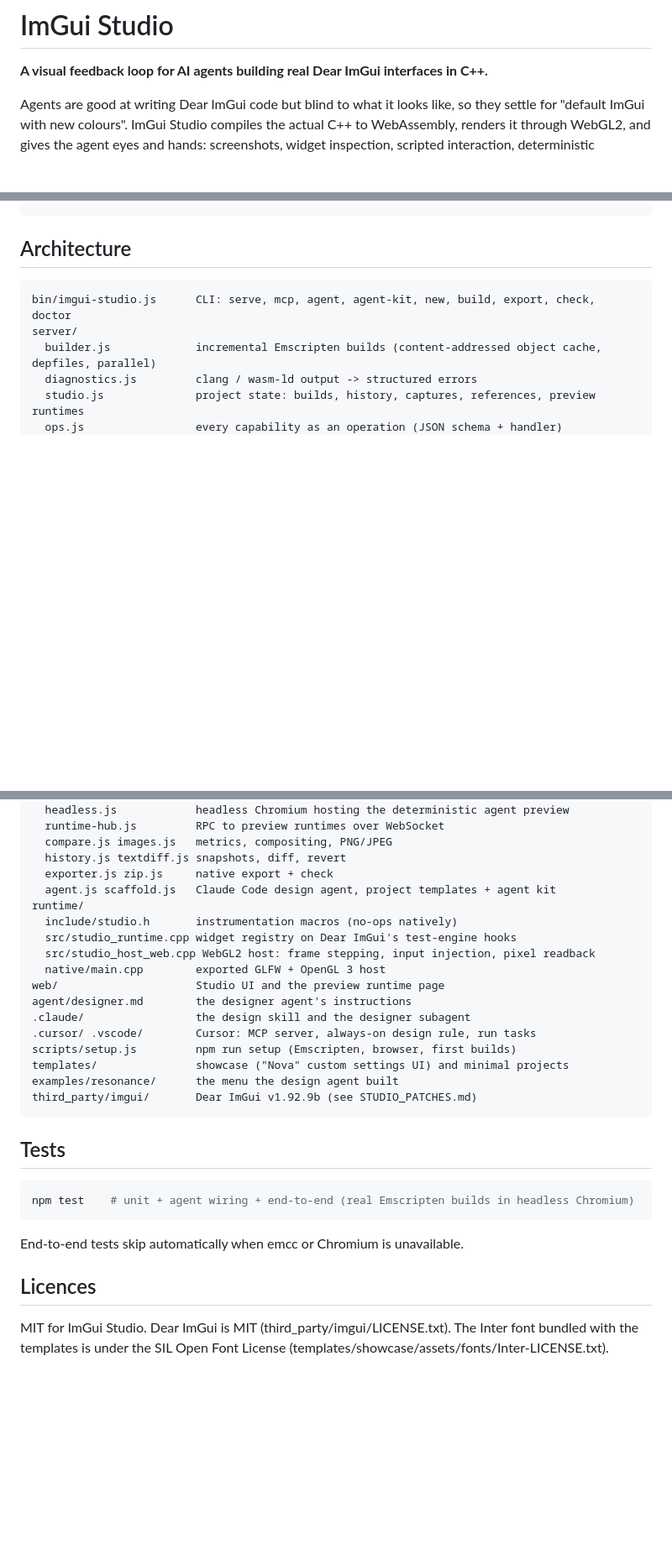
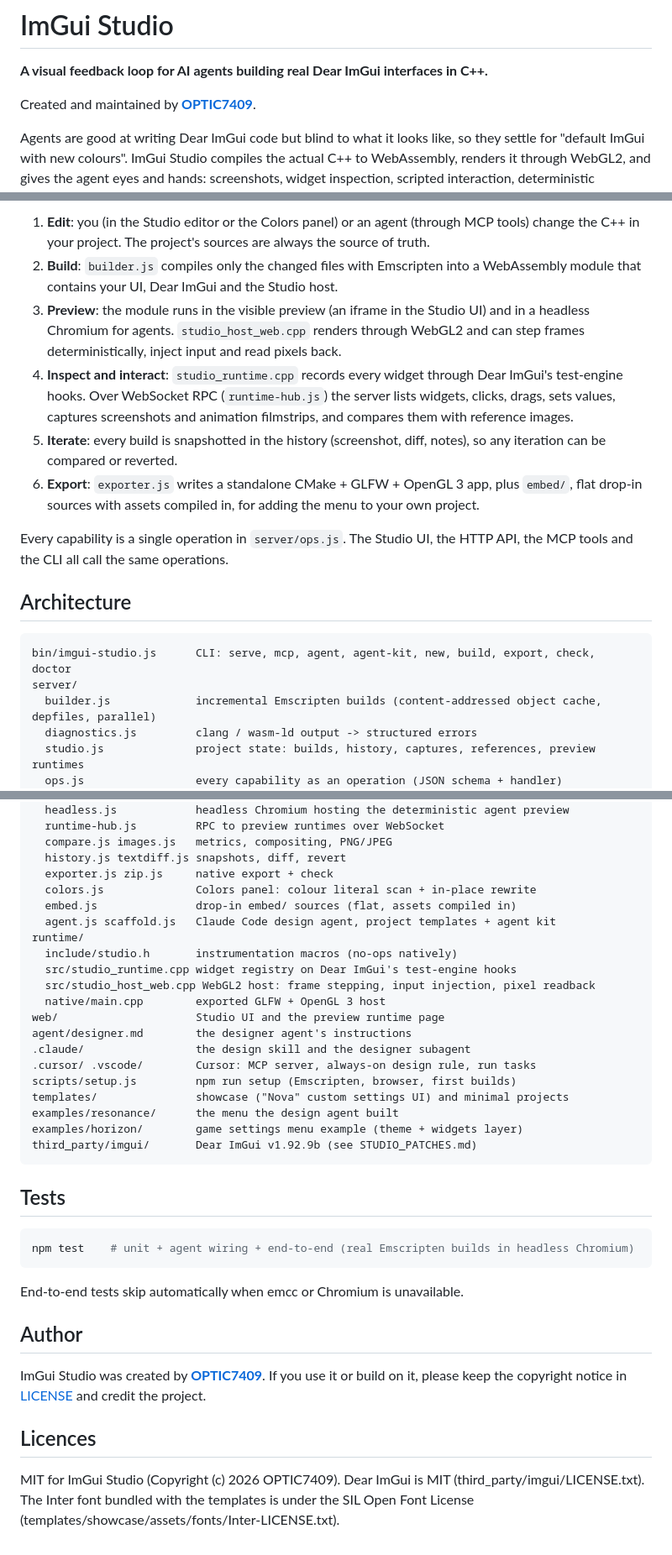
Before and after one commit to OPTIC7409/ImGuiStudio, a Markdown page: README.md, 3 parts joined by grey strips. Shown: that part at 84% size. Rendered like a GitHub page; blank space fills up the shorter version.

````diff
--- a/README.md
+++ b/README.md
@@ -1,6 +1,8 @@
 # ImGui Studio
 
 **A visual feedback loop for AI agents building real Dear ImGui interfaces in C++.**
+
+Created and maintained by **[OPTIC7409](https://github.com/OPTIC7409)**.
 
 Agents are good at writing Dear ImGui code but blind to what it looks like, so
 they settle for "default ImGui with new colours". ImGui Studio compiles the
@@ -251,3 +342,21 @@ cd export/my-menu-build12 && cmake -S . -B build && cmake --build build
+1. **Edit**: you (in the Studio editor or the Colors panel) or an agent (through MCP tools)
+   change the C++ in your project. The project's sources are always the source of truth.
+2. **Build**: `builder.js` compiles only the changed files with Emscripten into a WebAssembly
+   module that contains your UI, Dear ImGui and the Studio host.
+3. **Preview**: the module runs in the visible preview (an iframe in the Studio UI) and in a
+   headless Chromium for agents. `studio_host_web.cpp` renders through WebGL2 and can step
+   frames deterministically, inject input and read pixels back.
+4. **Inspect and interact**: `studio_runtime.cpp` records every widget through Dear ImGui's
+   test-engine hooks. Over WebSocket RPC (`runtime-hub.js`) the server lists widgets, clicks,
+   drags, sets values, captures screenshots and animation filmstrips, and compares them with
+   reference images.
+5. **Iterate**: every build is snapshotted in the history (screenshot, diff, notes), so any
+   iteration can be compared or reverted.
+6. **Export**: `exporter.js` writes a standalone CMake + GLFW + OpenGL 3 app, plus `embed/`,
+   flat drop-in sources with assets compiled in, for adding the menu to your own project.
+
+Every capability is a single operation in `server/ops.js`. The Studio UI, the HTTP API,
+the MCP tools and the CLI all call the same operations.
 
 ## Architecture
 
@@ -264,6 +373,8 @@ server/
   compare.js images.js   metrics, compositing, PNG/JPEG
   history.js textdiff.js snapshots, diff, revert
   exporter.js zip.js     native export + check
+  colors.js              Colors panel: colour literal scan + in-place rewrite
+  embed.js               drop-in embed/ sources (flat, assets compiled in)
   agent.js scaffold.js   Claude Code design agent, project templates + agent kit
 runtime/
   include/studio.h       instrumentation macros (no-ops natively)
@@ -277,6 +388,7 @@ agent/designer.md        the designer agent's instructions
 scripts/setup.js         npm run setup (Emscripten, browser, first builds)
 templates/               showcase ("Nova" custom settings UI) and minimal projects
 examples/resonance/      the menu the design agent built
+examples/horizon/        game settings menu example (theme + widgets layer)
 third_party/imgui/       Dear ImGui v1.92.9b (see STUDIO_PATCHES.md)
 ```
 
@@ -288,8 +400,14 @@ npm test    # unit + agent wiring + end-to-end (real Emscripten builds in headle
 
 End-to-end tests skip automatically when emcc or Chromium is unavailable.
 
+## Author
+
+ImGui Studio was created by **[OPTIC7409](https://github.com/OPTIC7409)**. If you use it
+or build on it, please keep the copyright notice in [LICENSE](LICENSE) and credit the
+project.
+
 ## Licences
 
-MIT for ImGui Studio. Dear ImGui is MIT (third_party/imgui/LICENSE.txt). The Inter
+MIT for ImGui Studio (Copyright (c) 2026 OPTIC7409). Dear ImGui is MIT (third_party/imgui/LICENSE.txt). The Inter
 font bundled with the templates is under the SIL Open Font License
 (templates/showcase/assets/fonts/Inter-LICENSE.txt).
````
Also changed, not shown: other parts of README.md (+91 -2 lines), docs/images/horizon.png (added), 13 other files.
